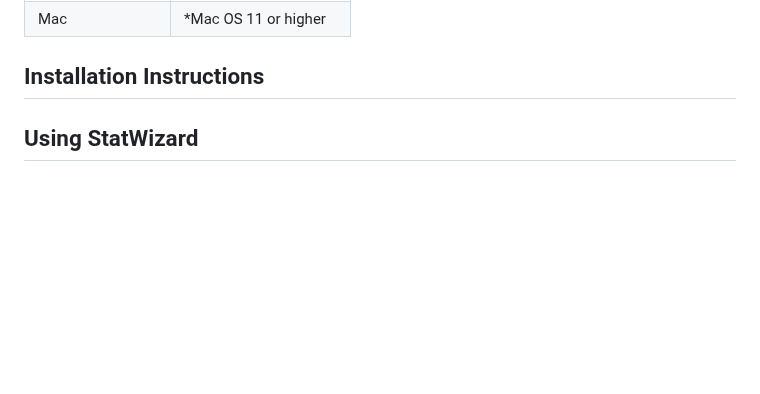
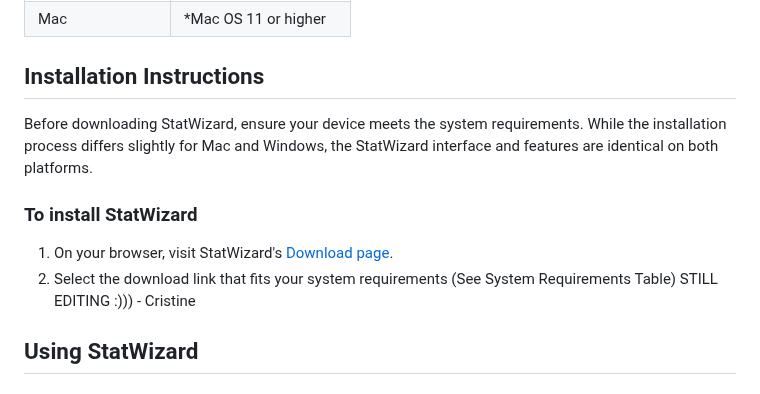
Before and after one commit to fizge/1-SENECA-UDC_Coil_Proyect, a Markdown page: README.md, the part around the change. GitHub-like rendering; blank space fills up the shorter version.

```diff
--- a/README.md
+++ b/README.md
@@ -21,6 +21,12 @@ StatWizard is a tool that uses linear regression models to predict profit values
 | Mac              | *Mac OS 11 or higher     |
 
 ## Installation Instructions
+Before downloading StatWizard, ensure your device meets the system requirements. While the installation process differs slightly for Mac and Windows, the StatWizard interface and features are identical on both platforms.
+
+### To install StatWizard
+1. On your browser, visit StatWizard's [Download page](www.placeholderstatwizardweb.com).
+2. Select the download link that fits your system requirements (See System Requirements Table)
+STILL EDITING :))) - Cristine
 
 ## Using StatWizard
 
```
